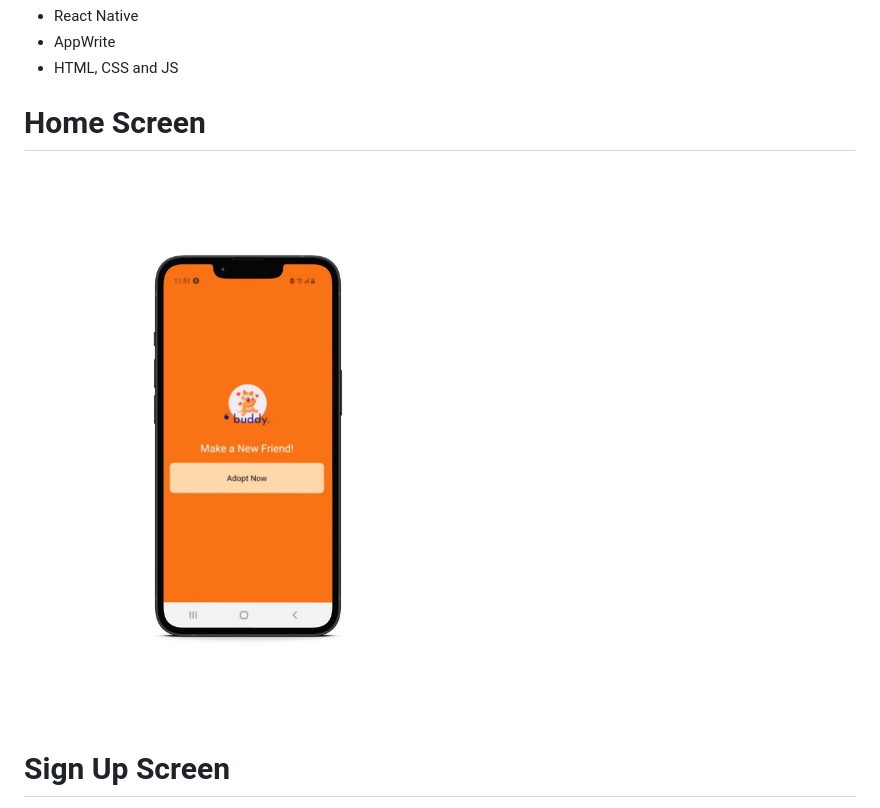
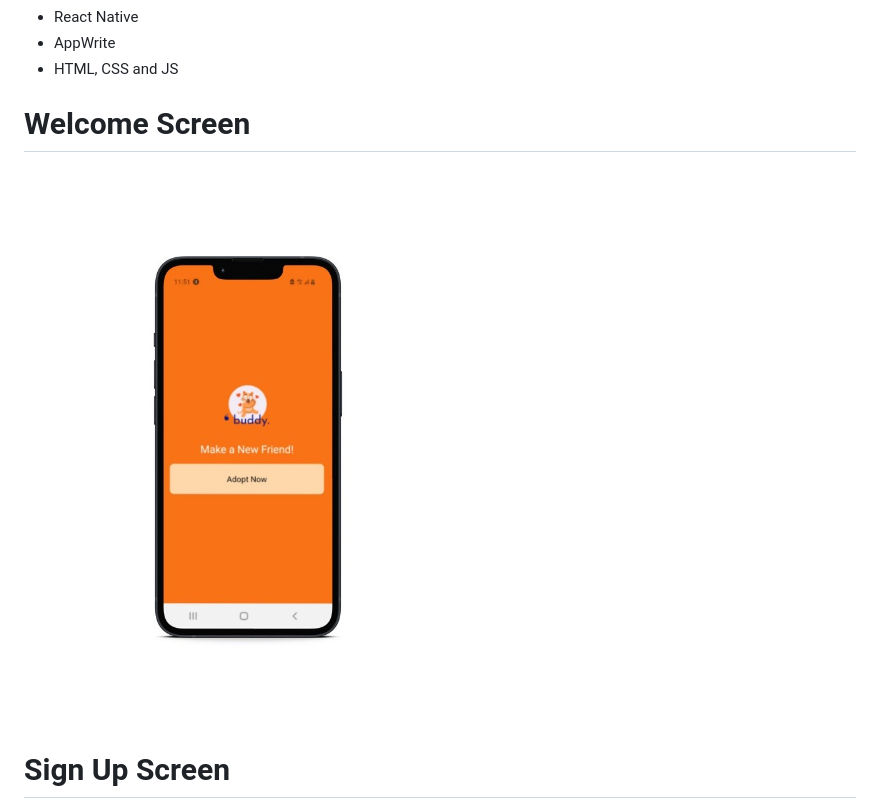
Before and after one commit to ErikkaDaplinan/BUDDY, a Markdown page: README.md, the part around the change. Drawn GitHub-style.

```diff
--- a/README.md
+++ b/README.md
@@ -19,8 +19,8 @@ Buddy Mobile App.
 * AppWrite
 * HTML, CSS and JS
 
-# Home Screen
-<img src="assets/screenshots/homescreen.jpg">
+# Welcome Screen
+<img src="assets/screenshots/welcomescreen.jpg">
 
 # Sign Up Screen
 <img src="assets/screenshots/signupscreen.jpg">
```
Also changed, not shown: assets/screenshots/welcomescreen.jpg (renamed from assets/screenshots/homescreen.jpg), 1 other file.
